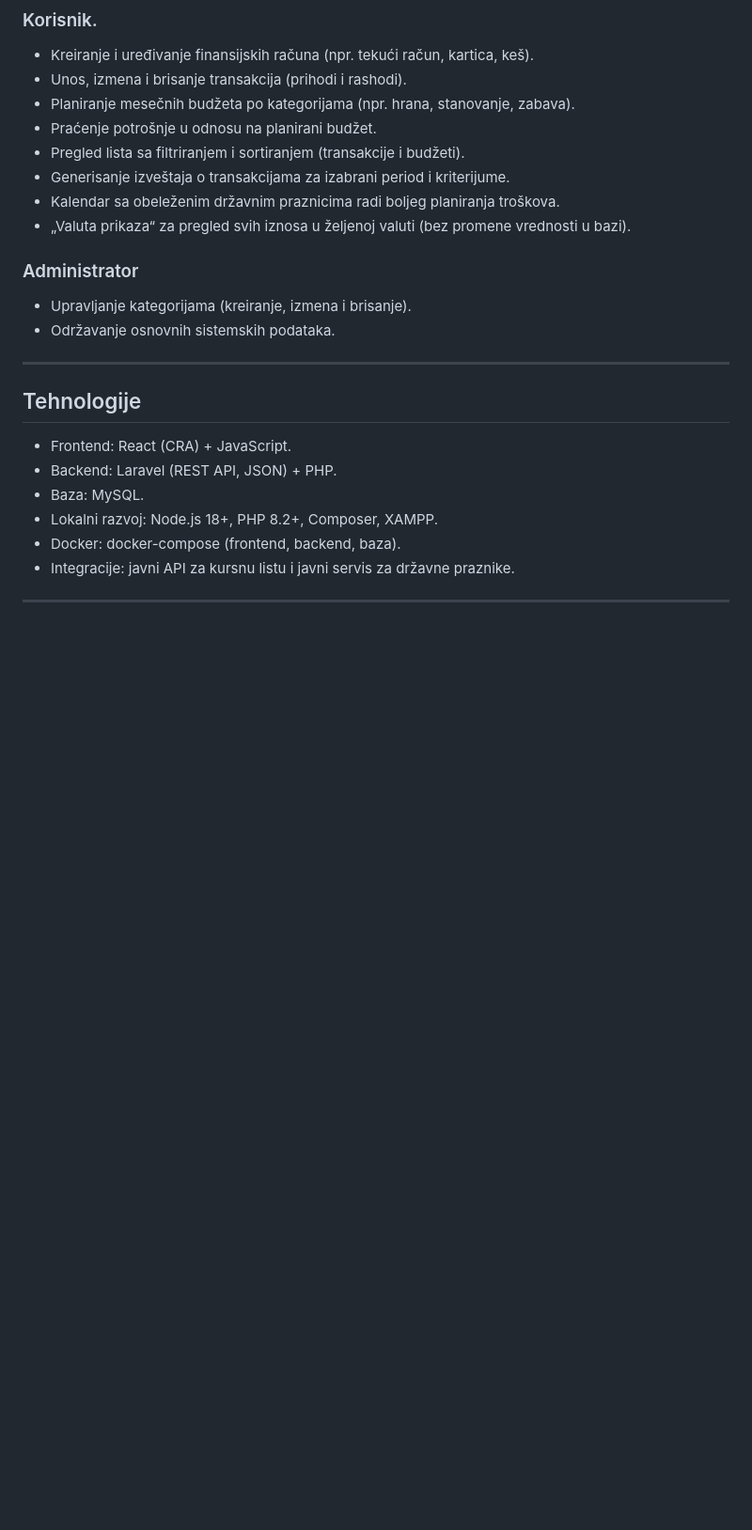
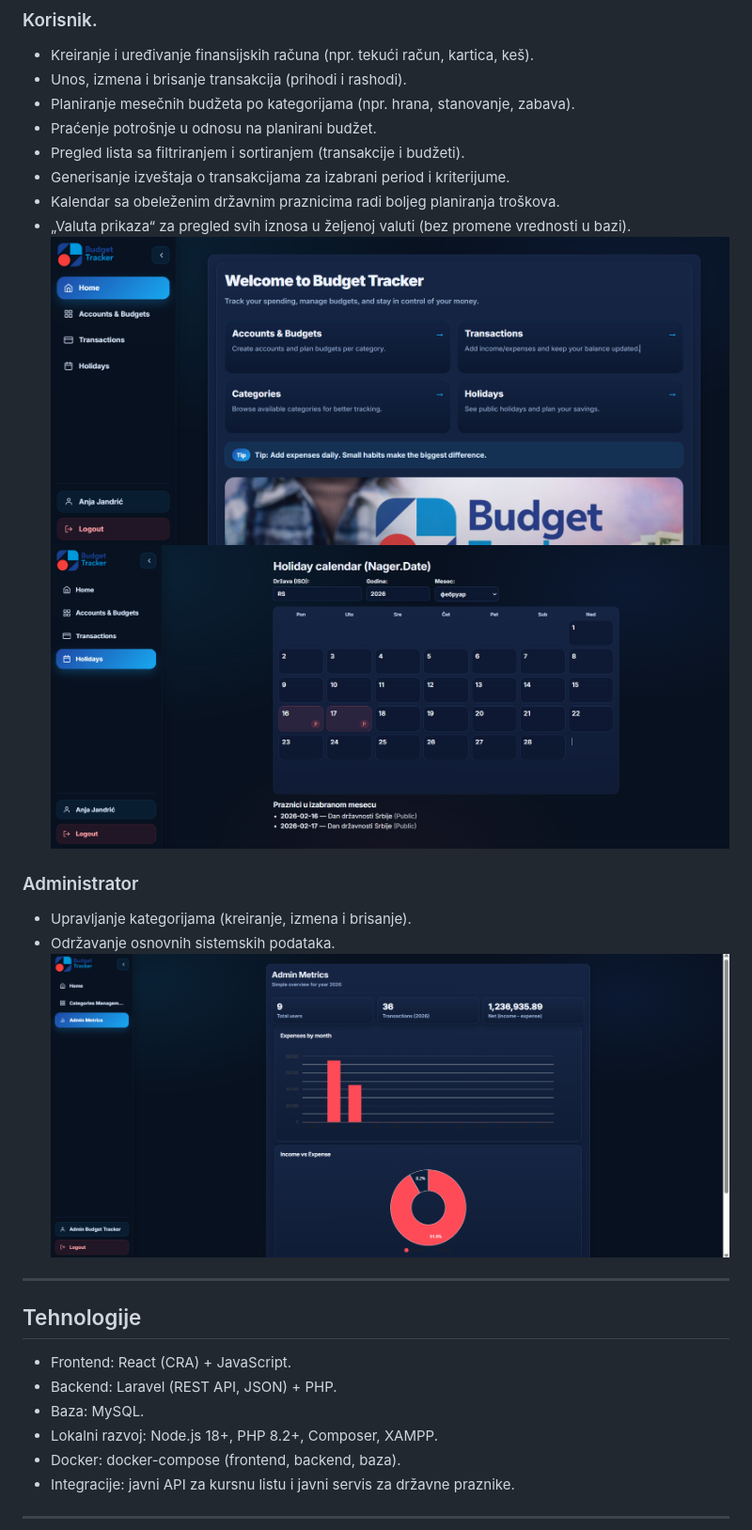
Before and after one commit to elab-development/internet-tehnologije-2025-budgettracker_2020_0081, a Markdown page: README.md, the part around one of its changes. Shown at 94% size. Drawn GitHub-style; pictures changed too: images/screen1.png (added), images/screen2.png (added), images/screen3.png (added); blank space fills up the shorter version.

Commit message:
README.md unapredjenje

```diff
--- a/README.md
+++ b/README.md
@@ -22,11 +22,12 @@ Većina korisnika finansije prati „u glavi“, u Excel tabelama ili ih uopšte
 - Generisanje izveštaja o transakcijama za izabrani period i kriterijume.
 - Kalendar sa obeleženim državnim praznicima radi boljeg planiranja troškova.
 - „Valuta prikaza“ za pregled svih iznosa u željenoj valuti (bez promene vrednosti u bazi).
-
+![Ekran1](./images/screen1.png)
+![Ekran2](./images/screen2.png)
 ### Administrator
 - Upravljanje kategorijama (kreiranje, izmena i brisanje).
 - Održavanje osnovnih sistemskih podataka.
-
+![Ekran3](./images/screen3.png)
 ---
 
 ## Tehnologije
```
Also changed, not shown: other parts of README.md (+1 -1 lines), images/logo.png (added).
